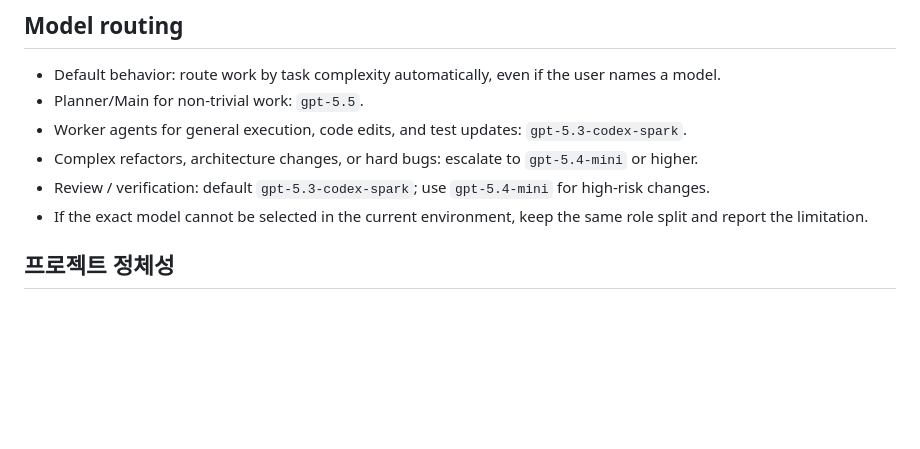
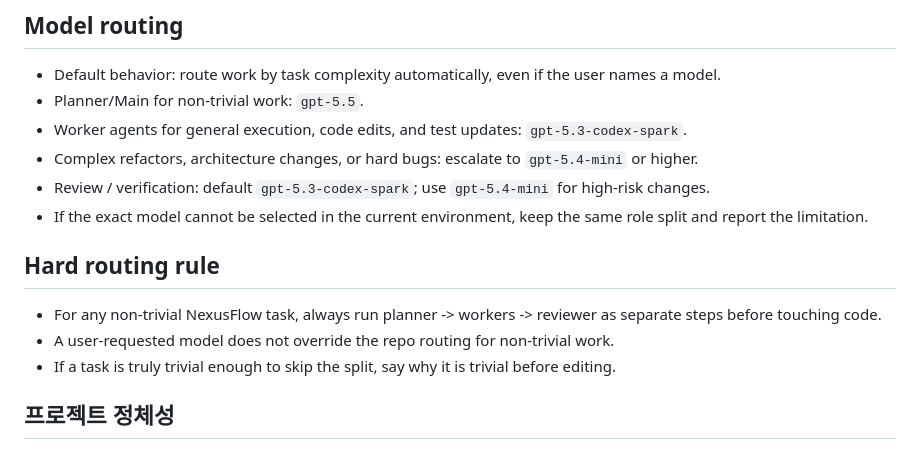
Before and after one commit to tught3/NexusFlow, a Markdown page: AGENTS.md, the part around the change. GitHub-like rendering; blank space fills up the shorter version.

Commit message:
Add hard agent routing rule

```diff
--- a/AGENTS.md
+++ b/AGENTS.md
@@ -15,6 +15,11 @@
 - Complex refactors, architecture changes, or hard bugs: escalate to `gpt-5.4-mini` or higher.
 - Review / verification: default `gpt-5.3-codex-spark`; use `gpt-5.4-mini` for high-risk changes.
 - If the exact model cannot be selected in the current environment, keep the same role split and report the limitation.
+
+## Hard routing rule
+- For any non-trivial NexusFlow task, always run planner -> workers -> reviewer as separate steps before touching code.
+- A user-requested model does not override the repo routing for non-trivial work.
+- If a task is truly trivial enough to skip the split, say why it is trivial before editing.
 
 ## 프로젝트 정체성
 - NexusFlow는 단순 CRM, 메모앱, 회의록 앱, AI 챗봇이 아니다.
```
